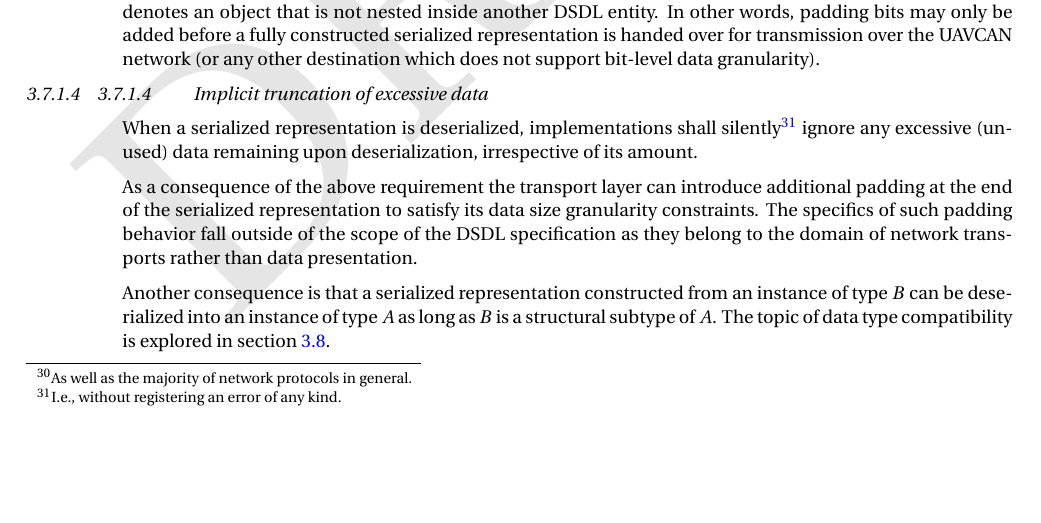
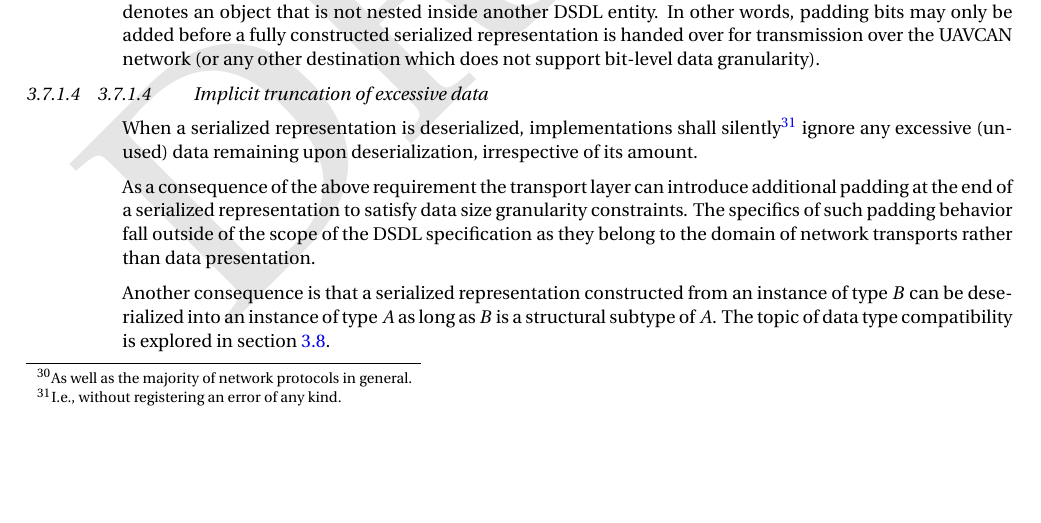
Before and after one commit to OpenCyphal/specification, a LaTeX thesis (specification/UAVCAN_Specification.tex, which reads specification/dsdl/serialization.tex): part of page 28 of 81, cut so that both start at the same text. Compiled offline with pdfLaTeX; a LaTeX package or settings file that is missing is left out.

Commit message:
Update specification/dsdl/serialization.tex
Co-Authored-By: Scott Dixon <dixonsco@amazon.com>

```diff
--- a/specification/dsdl/serialization.tex
+++ b/specification/dsdl/serialization.tex
@@ -89,7 +89,7 @@ When a serialized representation is deserialized, implementations shall silently
 } ignore any excessive (unused) data remaining upon deserialization, irrespective of its amount.
 
 As a consequence of the above requirement the transport layer can introduce
-additional padding at the end of the serialized representation to satisfy its data size granularity constraints.
+additional padding at the end of a serialized representation to satisfy data size granularity constraints.
 The specifics of such padding behavior fall outside of the scope of the DSDL specification
 as they belong to the domain of network transports rather than data presentation.
 
```
